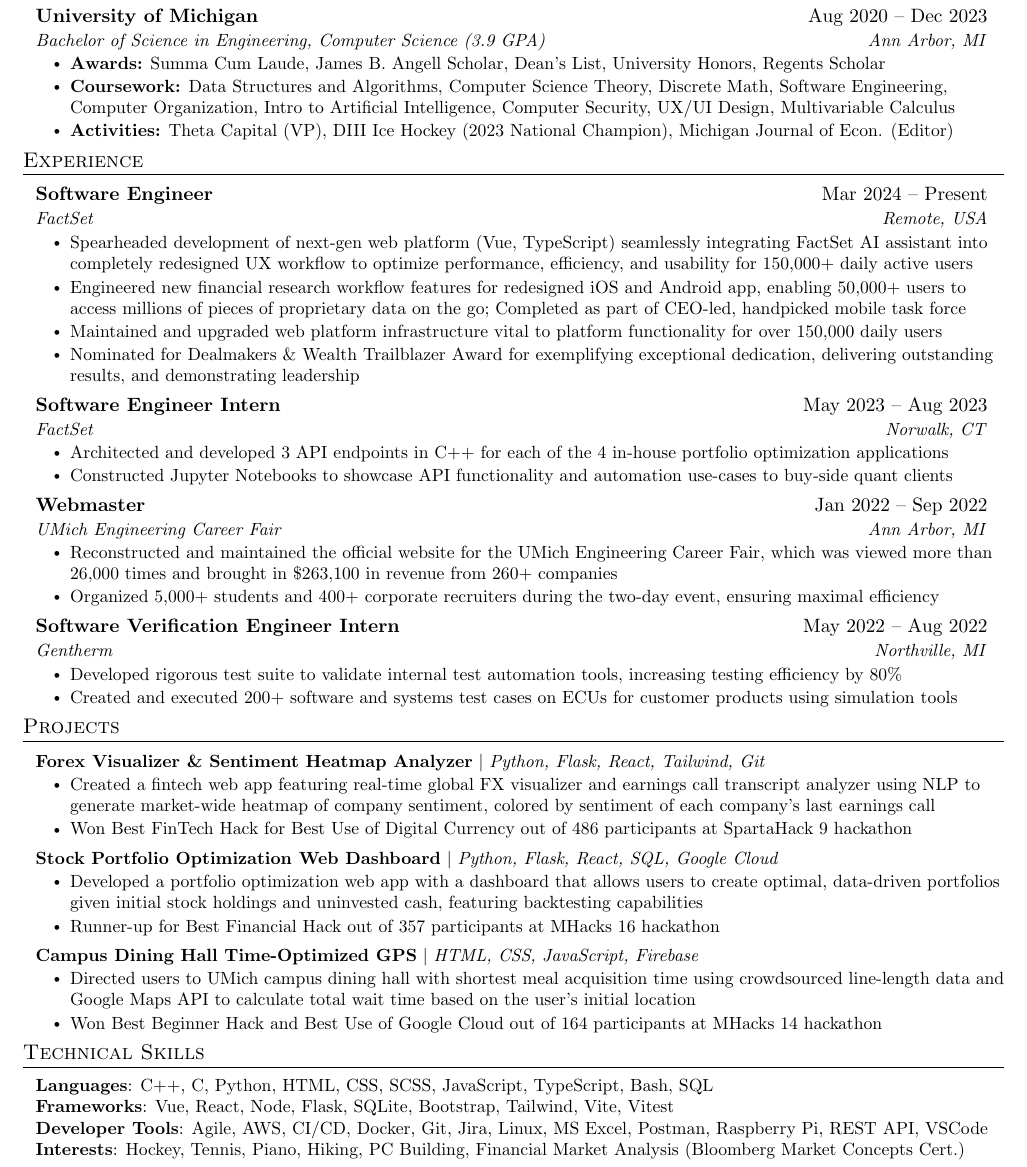
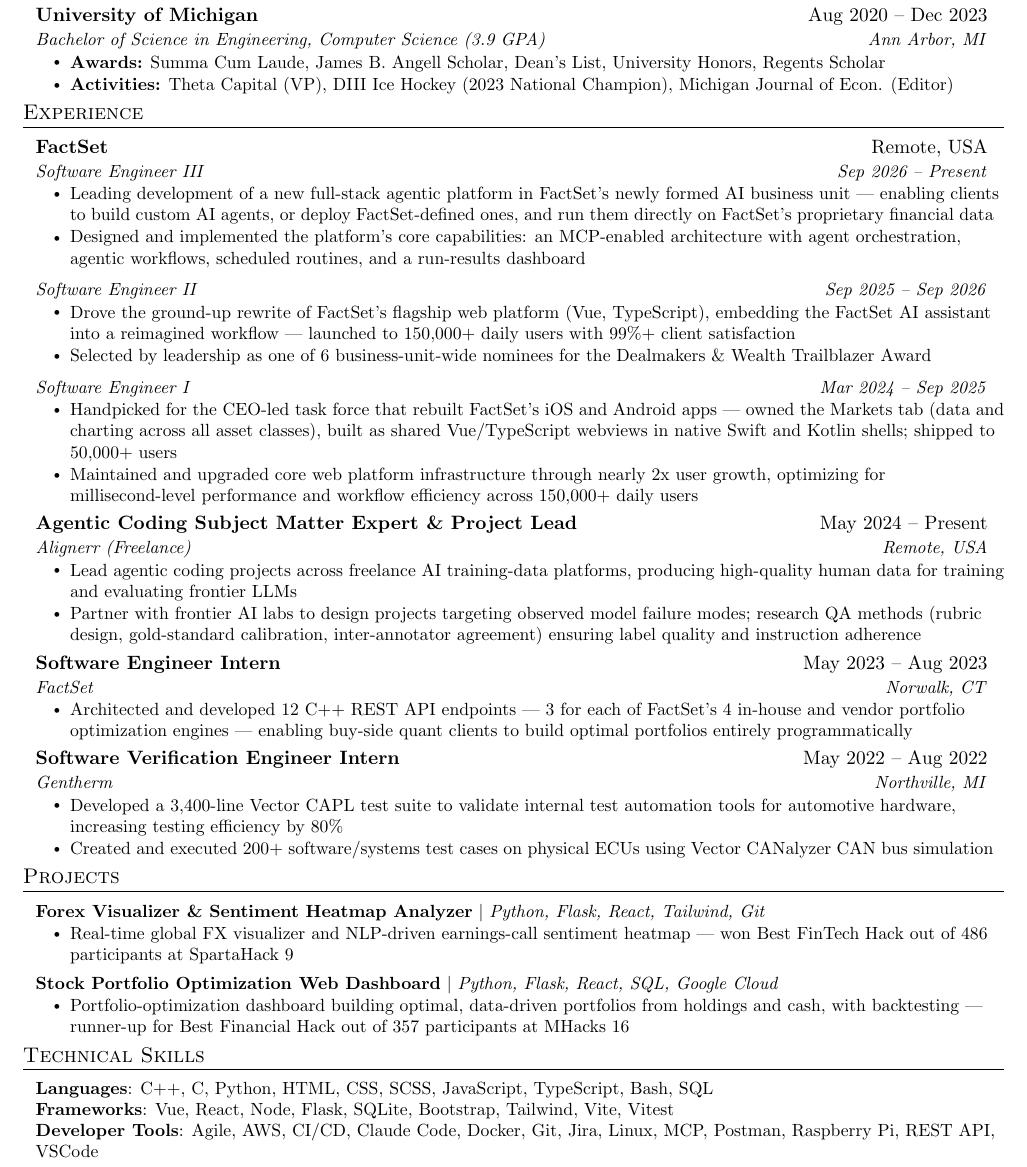
Before and after one commit to rramboer/resume, a LaTeX CV (resume.tex): part of the page, cut so that both start at the same text. Compiled offline with pdfLaTeX.

Commit message:
Update resume 07.12.2026: FactSet SE I-III progression, Alignerr

```diff
--- a/resume.tex
+++ b/resume.tex
@@ -11,7 +11,13 @@
 \usepackage{fancyhdr}
 \usepackage[english]{babel}
 \usepackage{tabularx}
-\input{glyphtounicode}
+
+% pdfTeX-only: ATS-friendly text extraction (no-op under XeTeX/Tectonic,
+% whose PDFs are already Unicode-aware)
+\ifdefined\pdfgentounicode
+  \input{glyphtounicode}
+  \pdfgentounicode=1
+\fi
 
 %----------FONT OPTIONS----------
 
@@ -67,8 +73,7 @@
   \vspace{-10pt}\scshape\raggedright\large
 }{}{0em}{}[\color{black}\titlerule \vspace{-4pt}]
 
-% Ensure that generate pdf is machine readable/ATS parsable
-\pdfgentounicode=1
+% (ATS/machine-readable setup handled in the guarded block near the top)
 
 %-------------------------
 % Custom commands
@@ -139,7 +144,6 @@
       {Bachelor of Science in Engineering, Computer Science (3.9 GPA)}{Ann Arbor, MI}
       \resumeItemListStart
         \resumeItem{\textbf{Awards:} Summa Cum Laude, James B. Angell Scholar, Dean’s List, University Honors, Regents Scholar}
-        \resumeItem{\textbf{Coursework:} Data Structures and Algorithms, Computer Science Theory, Discrete Math, Software Engineering, Computer Organization, Intro to Artificial Intelligence, Computer Security, UX/UI Design, Multivariable Calculus}
         \resumeItem{\textbf{Activities:} Theta Capital (VP), DIII Ice Hockey (2023 National Champion), Michigan Journal of Econ. (Editor)}
       \resumeItemListEnd
   \resumeSubHeadingListEnd
@@ -150,48 +154,49 @@
   \resumeSubHeadingListStart
 
     \resumeSubheading
-      {Software Engineer}{Mar 2024 -- Present}
       {FactSet}{Remote, USA}
+      {Software Engineer III}{Sep 2026 -- Present}
       \resumeItemListStart
-        \resumeItem{Spearheaded development of next-gen web platform (Vue, TypeScript) seamlessly integrating FactSet AI assistant into completely redesigned UX workflow to optimize performance, efficiency, and usability for 150,000+ daily active users}
-        \resumeItem{Engineered new financial research workflow features for redesigned iOS and Android app, enabling 50,000+ users to access millions of pieces of proprietary data on the go; Completed as part of CEO-led, handpicked mobile task force}
-        \resumeItem{Maintained and upgraded web platform infrastructure vital to platform functionality for over 150,000 daily users}
-        \resumeItem{Nominated for Dealmakers \& Wealth Trailblazer Award for exemplifying exceptional dedication, delivering outstanding results, and demonstrating leadership}
+        \resumeItem{Leading development of a new full-stack agentic platform in FactSet's newly formed AI business unit --- enabling clients to build custom AI agents, or deploy FactSet-defined ones, and run them directly on FactSet's proprietary financial data}
+        \resumeItem{Designed and implemented the platform's core capabilities: an MCP-enabled architecture with agent orchestration, agentic workflows, scheduled routines, and a run-results dashboard}
       \resumeItemListEnd
 
-% -----------Multiple Positions Heading-----------
-   % \resumeSubSubheading
-   %  {Software Engineer I}{Oct 2014 - Sep 2016}
-   %  \resumeItemListStart
-   %     \resumeItem{Apache Beam}
-   %       {Apache Beam is a unified model for defining both batch and streaming data-parallel processing pipelines}
-   %  \resumeItemListEnd
-   % \resumeSubHeadingListEnd
-%-------------------------------------------
+    \resumeSubSubheading
+      {Software Engineer II}{Sep 2025 -- Sep 2026}
+      \resumeItemListStart
+        \resumeItem{Drove the ground-up rewrite of FactSet's flagship web platform (Vue, TypeScript), embedding the FactSet AI assistant into a reimagined workflow --- launched to 150,000+ daily users with 99\%+ client satisfaction}
+        \resumeItem{Selected by leadership as one of 6 business-unit-wide nominees for the Dealmakers \& Wealth Trailblazer Award}
+      \resumeItemListEnd
+
+    \resumeSubSubheading
+      {Software Engineer I}{Mar 2024 -- Sep 2025}
+      \resumeItemListStart
+        \resumeItem{Handpicked for the CEO-led task force that rebuilt FactSet's iOS and Android apps --- owned the Markets tab (data and charting across all asset classes), built as shared Vue/TypeScript webviews in native Swift and Kotlin shells; shipped to 50,000+ users}
+        \resumeItem{Maintained and upgraded core web platform infrastructure through nearly 2x user growth, optimizing for millisecond-level performance and workflow efficiency across 150,000+ daily users}
+      \resumeItemListEnd
+
+    \resumeSubheading
+      {Agentic Coding Subject Matter Expert \& Project Lead}{May 2024 -- Present}
+      {Alignerr (Freelance)}{Remote, USA}
+      \resumeItemListStart
+        \resumeItem{Lead agentic coding projects across freelance AI training-data platforms, producing high-quality human data for training and evaluating frontier LLMs}
+        \resumeItem{Partner with frontier AI labs to design projects targeting observed model failure modes; research QA methods (rubric design, gold-standard calibration, inter-annotator agreement) ensuring label quality and instruction adherence}
+      \resumeItemListEnd
 
     \resumeSubheading
       {Software Engineer Intern}{May 2023 -- Aug 2023}
       {FactSet}{Norwalk, CT}
       \resumeItemListStart
-        \resumeItem{Architected and developed 3 API endpoints in C++ for each of the 4 in-house portfolio optimization applications}
-        \resumeItem{Constructed Jupyter Notebooks to showcase API functionality and automation use-cases to buy-side quant clients}
+        \resumeItem{Architected and developed 12 C++ REST API endpoints --- 3 for each of FactSet's 4 in-house and vendor portfolio optimization engines --- enabling buy-side quant clients to build optimal portfolios entirely programmatically}
       \resumeItemListEnd
-
-    \resumeSubheading
-      {Webmaster}{Jan 2022 -- Sep 2022}
-      {UMich Engineering Career Fair}{Ann Arbor, MI}
-      \resumeItemListStart
-        \resumeItem{Reconstructed and maintained the official website for the UMich Engineering Career Fair, which was viewed more than 26,000 times and brought in \$263,100 in revenue from 260+ companies}
-        \resumeItem{Organized 5,000+ students and 400+ corporate recruiters during the two-day event, ensuring maximal efficiency}
-        \resumeItemListEnd
 
     \resumeSubheading
       {Software Verification Engineer Intern}{May 2022 -- Aug 2022}
       {Gentherm}{Northville, MI}
       \resumeItemListStart
-        \resumeItem{Developed rigorous test suite to validate internal test automation tools, increasing testing efficiency by 80\%}
-        \resumeItem{Created and executed 200+ software and systems test cases on ECUs for customer products using simulation tools}
-        \resumeItemListEnd
+        \resumeItem{Developed a 3,400-line Vector CAPL test suite to validate internal test automation tools for automotive hardware, increasing testing efficiency by 80\%}
+        \resumeItem{Created and executed 200+ software/systems test cases on physical ECUs using Vector CANalyzer CAN bus simulation}
+      \resumeItemListEnd
 
   \resumeSubHeadingListEnd
 
@@ -203,23 +208,21 @@
       \resumeProjectHeading
           {\href{https://github.com/rramboer/MichMoney}{\textbf{Forex Visualizer \& Sentiment Heatmap Analyzer}} $|$ \emph{Python, Flask, React, Tailwind, Git}}{}
           \resumeItemListStart
-            \resumeItem{Created a fintech web app featuring real-time global FX visualizer and earnings call transcript analyzer using NLP to generate market-wide heatmap of company sentiment, colored by sentiment of each company's last earnings call}
-            \resumeItem{Won Best FinTech Hack for Best Use of Digital Currency out of 486 participants at SpartaHack 9 hackathon}
+            \resumeItem{Real-time global FX visualizer and NLP-driven earnings-call sentiment heatmap --- won Best FinTech Hack out of 486 participants at SpartaHack 9}
           \resumeItemListEnd
 
       \resumeProjectHeading
         {\href{https://github.com/rramboer/WolvWealth}{\textbf{Stock Portfolio Optimization Web Dashboard}} $|$ \emph{Python, Flask, React, SQL, Google Cloud}}{}
         \resumeItemListStart
-          \resumeItem{Developed a portfolio optimization web app with a dashboard that allows users to create optimal, data-driven portfolios given initial stock holdings and uninvested cash, featuring backtesting capabilities}
-          \resumeItem{Runner-up for Best Financial Hack out of 357 participants at MHacks 16 hackathon}
+          \resumeItem{Portfolio-optimization dashboard building optimal, data-driven portfolios from holdings and cash, with backtesting --- runner-up for Best Financial Hack out of 357 participants at MHacks 16}
         \resumeItemListEnd
 
-      \resumeProjectHeading
-        {\href{https://github.com/rramboer/MHACKS-14-fastrfood}{\textbf{Campus Dining Hall Time-Optimized GPS}} $|$ \emph{HTML, CSS, JavaScript, Firebase}}{}
-        \resumeItemListStart
-          \resumeItem{Directed users to UMich campus dining hall with shortest meal acquisition time using crowdsourced line-length data and Google Maps API to calculate total wait time based on the user's initial location}
-          \resumeItem{Won Best Beginner Hack and Best Use of Google Cloud out of 164 participants at MHacks 14 hackathon}
-        \resumeItemListEnd
+      % \resumeProjectHeading
+      %   {\href{https://github.com/rramboer/MHACKS-14-fastrfood}{\textbf{Campus Dining Hall Time-Optimized GPS}} $|$ \emph{HTML, CSS, JavaScript, Firebase}}{}
+      %   \resumeItemListStart
+      %     \resumeItem{Directed users to UMich campus dining hall with shortest meal acquisition time using crowdsourced line-length data and Google Maps API to calculate total wait time based on the user's initial location}
+      %     \resumeItem{Won Best Beginner Hack and Best Use of Google Cloud out of 164 participants at MHacks 14 hackathon}
+      %   \resumeItemListEnd
 
       % \resumeProjectHeading
       %   {\href{https://github.com/rramboer/stock-simulator}{\textbf{Price Action Simulator}} $|$ \emph{Python}}{}
@@ -235,8 +238,7 @@
     \small{\item{
      \textbf{Languages}{: C++, C, Python, HTML, CSS, SCSS, JavaScript, TypeScript, Bash, SQL} \\
      \textbf{Frameworks}{: Vue, React, Node, Flask, SQLite, Bootstrap, Tailwind, Vite, Vitest} \\
-     \textbf{Developer Tools}{: Agile, AWS, CI/CD, Docker, Git, Jira, Linux, MS Excel, Postman, Raspberry Pi, REST API, VSCode} \\
-     \textbf{Interests}{: Hockey, Tennis, Piano, Hiking, PC Building, Financial Market Analysis (Bloomberg Market Concepts Cert.)}
+     \textbf{Developer Tools}{: Agile, AWS, CI/CD, Claude Code, Docker, Git, Jira, Linux, MCP, Postman, Raspberry Pi, REST API, VSCode}
     }}
  \end{itemize}
 
```
Also changed, not shown: RyanRamboerResume.pdf, 1 other file.
